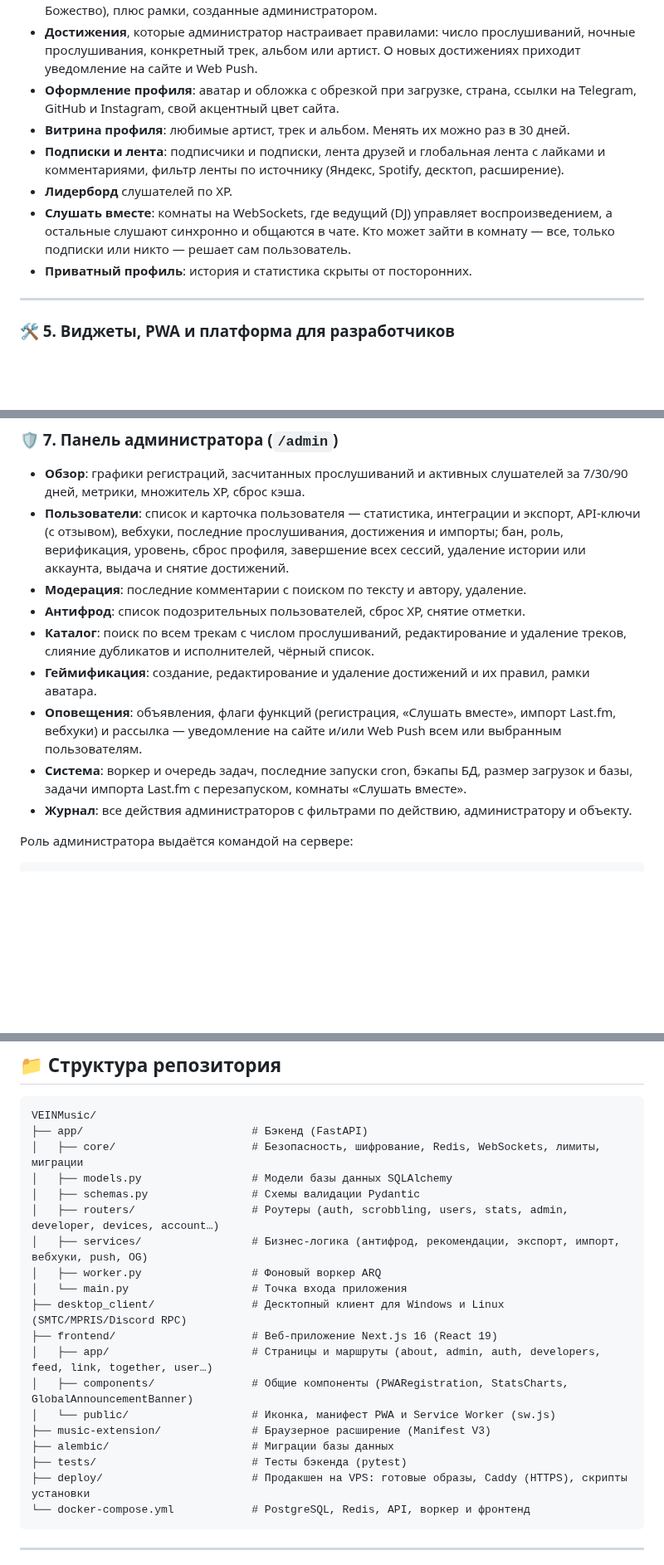
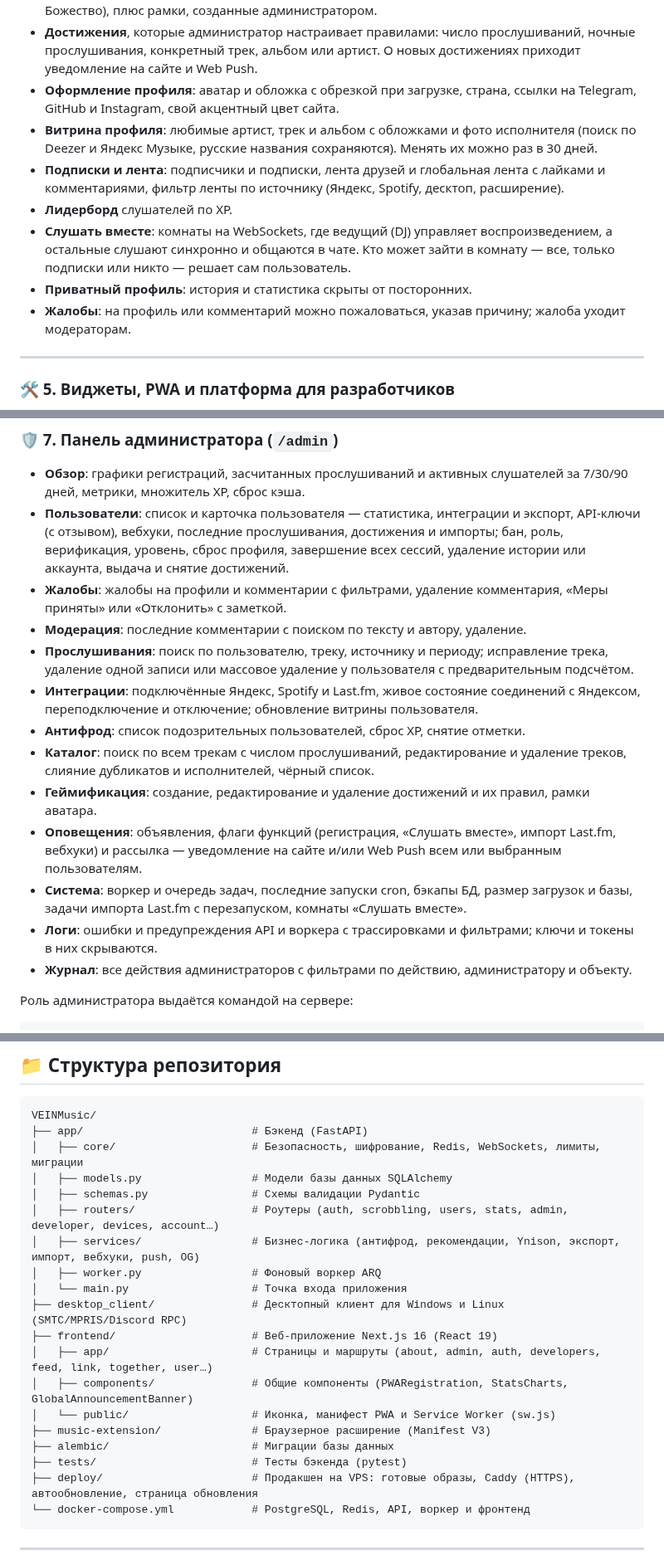
Before and after one commit to Peaostrel/VEINMusic, a Markdown page: README.md, 3 parts joined by grey strips. Shown at 83% size. GitHub-like rendering; blank space fills up the shorter version.

````diff
--- a/README.md
+++ b/README.md
@@ -64,11 +72,12 @@
 * **Рамки аватара**, которые открываются по уровню (Меломан, Аудиофил, Маньяк, Легенда, Божество), плюс рамки, созданные администратором.
 * **Достижения**, которые администратор настраивает правилами: число прослушиваний, ночные прослушивания, конкретный трек, альбом или артист. О новых достижениях приходит уведомление на сайте и Web Push.
 * **Оформление профиля**: аватар и обложка с обрезкой при загрузке, страна, ссылки на Telegram, GitHub и Instagram, свой акцентный цвет сайта.
-* **Витрина профиля**: любимые артист, трек и альбом. Менять их можно раз в 30 дней.
+* **Витрина профиля**: любимые артист, трек и альбом с обложками и фото исполнителя (поиск по Deezer и Яндекс Музыке, русские названия сохраняются). Менять их можно раз в 30 дней.
 * **Подписки и лента**: подписчики и подписки, лента друзей и глобальная лента с лайками и комментариями, фильтр ленты по источнику (Яндекс, Spotify, десктоп, расширение).
 * **Лидерборд** слушателей по XP.
 * **Слушать вместе**: комнаты на WebSockets, где ведущий (DJ) управляет воспроизведением, а остальные слушают синхронно и общаются в чате. Кто может зайти в комнату — все, только подписки или никто — решает сам пользователь.
 * **Приватный профиль**: история и статистика скрыты от посторонних.
+* **Жалобы**: на профиль или комментарий можно пожаловаться, указав причину; жалоба уходит модераторам.
 
 ---
 
@@ -101,12 +111,16 @@
 ### 🛡️ 7. Панель администратора (`/admin`)
 * **Обзор**: графики регистраций, засчитанных прослушиваний и активных слушателей за 7/30/90 дней, метрики, множитель XP, сброс кэша.
 * **Пользователи**: список и карточка пользователя — статистика, интеграции и экспорт, API-ключи (с отзывом), вебхуки, последние прослушивания, достижения и импорты; бан, роль, верификация, уровень, сброс профиля, завершение всех сессий, удаление истории или аккаунта, выдача и снятие достижений.
+* **Жалобы**: жалобы на профили и комментарии с фильтрами, удаление комментария, «Меры приняты» или «Отклонить» с заметкой.
 * **Модерация**: последние комментарии с поиском по тексту и автору, удаление.
+* **Прослушивания**: поиск по пользователю, треку, источнику и периоду; исправление трека, удаление одной записи или массовое удаление у пользователя с предварительным подсчётом.
+* **Интеграции**: подключённые Яндекс, Spotify и Last.fm, живое состояние соединений с Яндексом, переподключение и отключение; обновление витрины пользователя.
 * **Антифрод**: список подозрительных пользователей, сброс XP, снятие отметки.
 * **Каталог**: поиск по всем трекам с числом прослушиваний, редактирование и удаление треков, слияние дубликатов и исполнителей, чёрный список.
 * **Геймификация**: создание, редактирование и удаление достижений и их правил, рамки аватара.
 * **Оповещения**: объявления, флаги функций (регистрация, «Слушать вместе», импорт Last.fm, вебхуки) и рассылка — уведомление на сайте и/или Web Push всем или выбранным пользователям.
 * **Система**: воркер и очередь задач, последние запуски cron, бэкапы БД, размер загрузок и базы, задачи импорта Last.fm с перезапуском, комнаты «Слушать вместе».
+* **Логи**: ошибки и предупреждения API и воркера с трассировками и фильтрами; ключи и токены в них скрываются.
 * **Журнал**: все действия администраторов с фильтрами по действию, администратору и объекту.
 
 Роль администратора выдаётся командой на сервере:
@@ -156,7 +170,7 @@ VEINMusic/
 │   ├── models.py                 # Модели базы данных SQLAlchemy
 │   ├── schemas.py                # Схемы валидации Pydantic
 │   ├── routers/                  # Роутеры (auth, scrobbling, users, stats, admin, developer, devices, account…)
-│   ├── services/                 # Бизнес-логика (антифрод, рекомендации, экспорт, импорт, вебхуки, push, OG)
+│   ├── services/                 # Бизнес-логика (антифрод, рекомендации, Ynison, экспорт, импорт, вебхуки, push, OG)
 │   ├── worker.py                 # Фоновый воркер ARQ
 │   └── main.py                   # Точка входа приложения
 ├── desktop_client/               # Десктопный клиент для Windows и Linux (SMTC/MPRIS/Discord RPC)
@@ -167,7 +181,7 @@ VEINMusic/
 ├── music-extension/              # Браузерное расширение (Manifest V3)
 ├── alembic/                      # Миграции базы данных
 ├── tests/                        # Тесты бэкенда (pytest)
-├── deploy/                       # Продакшен на VPS: готовые образы, Caddy (HTTPS), скрипты установки
+├── deploy/                       # Продакшен на VPS: готовые образы, Caddy (HTTPS), автообновление, страница обновления
 └── docker-compose.yml            # PostgreSQL, Redis, API, воркер и фронтенд
 ```
 
````
Also changed, not shown: other parts of README.md (+18 -7 lines), preview.jpg.
